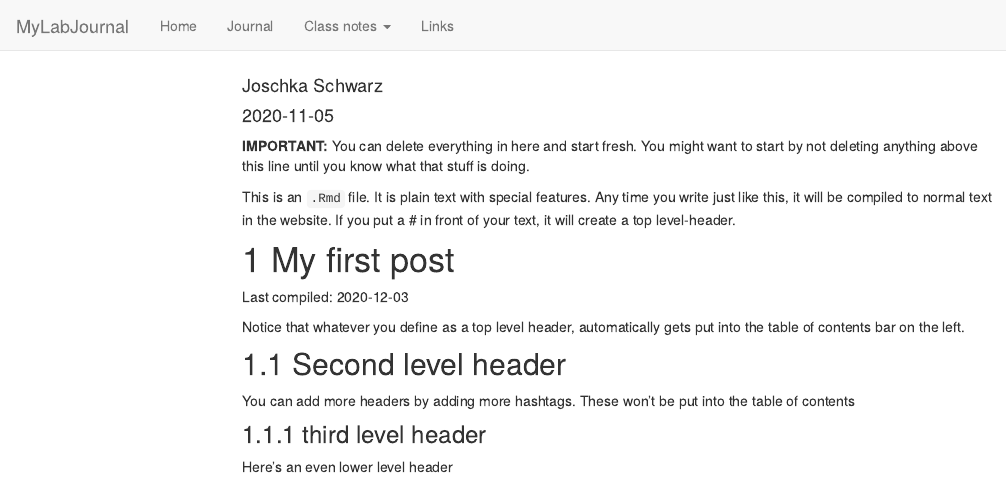
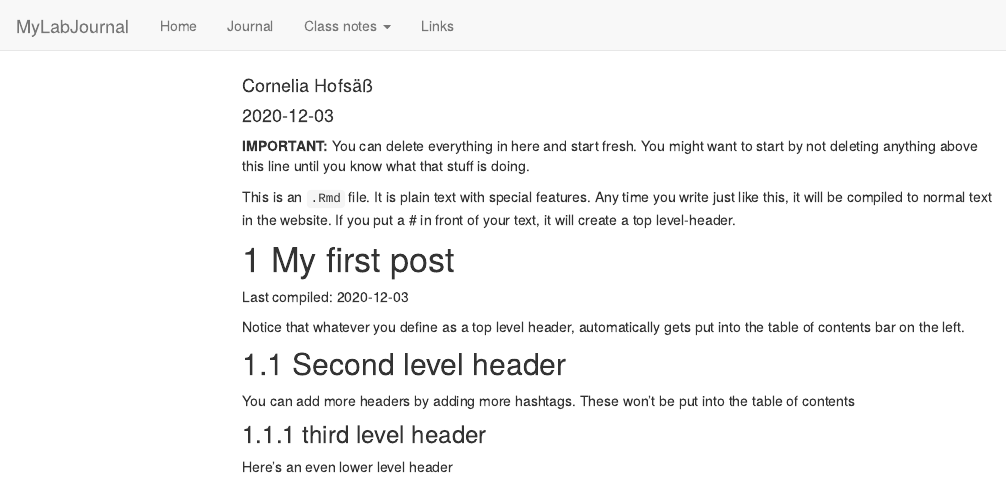
Before and after one commit to TUHHStartupEngineers-Classroom/ws20-business-data-science-basics---lab-journal-Cici2020H, an R Markdown document (journal.Rmd): the page in a window 1100 px wide, from its top. Rendered offline with R 4.5, knitr and Pandoc, with nearby package versions; code that draws random numbers runs with fixed seeds of ours; menus at the side of the page are left out.

Commit message:
Change name

```diff
--- a/journal.Rmd
+++ b/journal.Rmd
@@ -1,7 +1,7 @@
 ---
 title: "Journal (reproducible report)"
-author: "Joschka Schwarz"
-date: "2020-11-05"
+author: "Cornelia Hofsäß"
+date: "2020-12-03"
 output:
   html_document:
     toc: true
```
Also changed, not shown: journal_files/figure-html/unnamed-chunk-1-1.png, testfile.rds, 5 other files.
